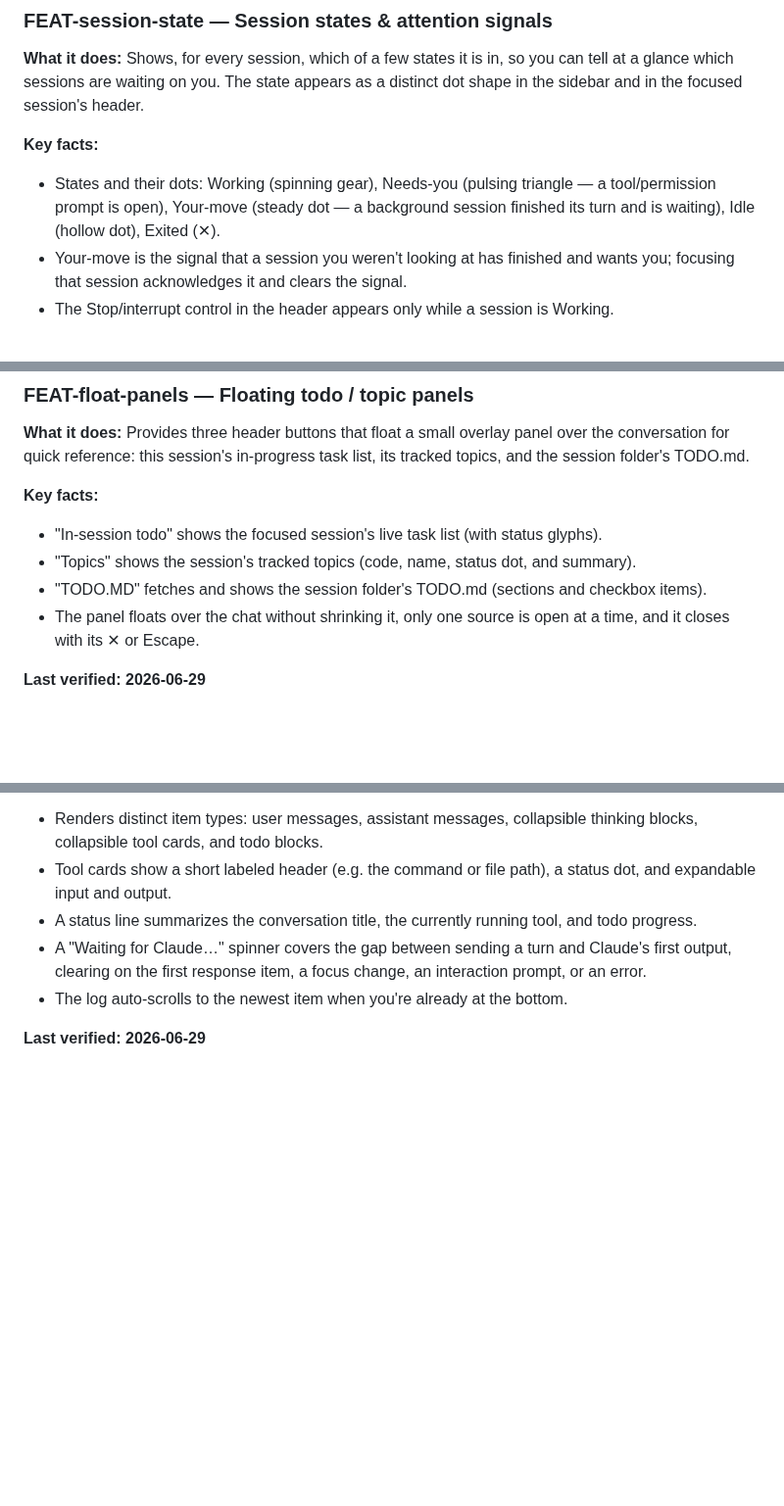
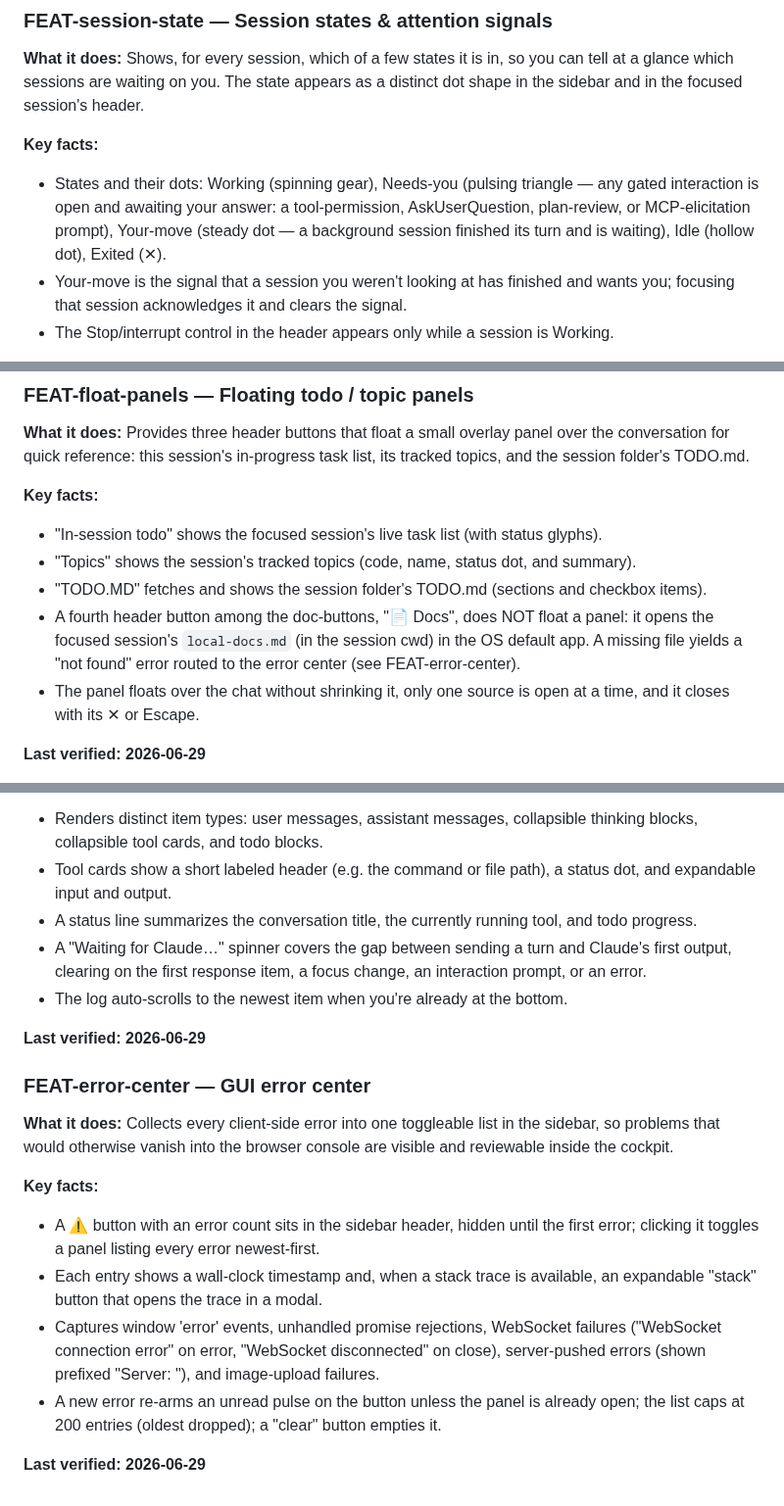
Before and after one commit to TiHerbatka/cc-cockpit, a Markdown page: docs/reference/features.md, 3 parts joined by grey strips. Shown at 98% size. Rendered like a GitHub page; blank space fills up the shorter version.

```diff
--- a/docs/reference/features.md
+++ b/docs/reference/features.md
@@ -32,7 +32,7 @@ Entries are `FEAT-<slug>`. Format and upkeep rule: see [README.md](./README.md).
 **What it does:** Shows, for every session, which of a few states it is in, so you can tell at a glance which sessions are waiting on you. The state appears as a distinct dot shape in the sidebar and in the focused session's header.
 
 **Key facts:**
-- States and their dots: Working (spinning gear), Needs-you (pulsing triangle — a tool/permission prompt is open), Your-move (steady dot — a background session finished its turn and is waiting), Idle (hollow dot), Exited (✕).
+- States and their dots: Working (spinning gear), Needs-you (pulsing triangle — any gated interaction is open and awaiting your answer: a tool-permission, AskUserQuestion, plan-review, or MCP-elicitation prompt), Your-move (steady dot — a background session finished its turn and is waiting), Idle (hollow dot), Exited (✕).
 - Your-move is the signal that a session you weren't looking at has finished and wants you; focusing that session acknowledges it and clears the signal.
 - The Stop/interrupt control in the header appears only while a session is Working.
 
@@ -167,6 +167,7 @@ Entries are `FEAT-<slug>`. Format and upkeep rule: see [README.md](./README.md).
 - "In-session todo" shows the focused session's live task list (with status glyphs).
 - "Topics" shows the session's tracked topics (code, name, status dot, and summary).
 - "TODO.MD" fetches and shows the session folder's TODO.md (sections and checkbox items).
+- A fourth header button among the doc-buttons, "📄 Docs", does NOT float a panel: it opens the focused session's `local-docs.md` (in the session cwd) in the OS default app. A missing file yields a "not found" error routed to the error center (see FEAT-error-center).
 - The panel floats over the chat without shrinking it, only one source is open at a time, and it closes with its ✕ or Escape.
 
 **Last verified: 2026-06-29**
@@ -183,3 +184,15 @@ Entries are `FEAT-<slug>`. Format and upkeep rule: see [README.md](./README.md).
 - The log auto-scrolls to the newest item when you're already at the bottom.
 
 **Last verified: 2026-06-29**
+
+### FEAT-error-center — GUI error center
+
+**What it does:** Collects every client-side error into one toggleable list in the sidebar, so problems that would otherwise vanish into the browser console are visible and reviewable inside the cockpit.
+
+**Key facts:**
+- A ⚠ button with an error count sits in the sidebar header, hidden until the first error; clicking it toggles a panel listing every error newest-first.
+- Each entry shows a wall-clock timestamp and, when a stack trace is available, an expandable "stack" button that opens the trace in a modal.
+- Captures window 'error' events, unhandled promise rejections, WebSocket failures ("WebSocket connection error" on error, "WebSocket disconnected" on close), server-pushed errors (shown prefixed "Server: "), and image-upload failures.
+- A new error re-arms an unread pulse on the button unless the panel is already open; the list caps at 200 entries (oldest dropped); a "clear" button empties it.
+
+**Last verified: 2026-06-29**
```
Also changed, not shown: docs/reference/mechanisms.md (+22 -8 lines), docs/reference/options.md (+3 -3 lines).
